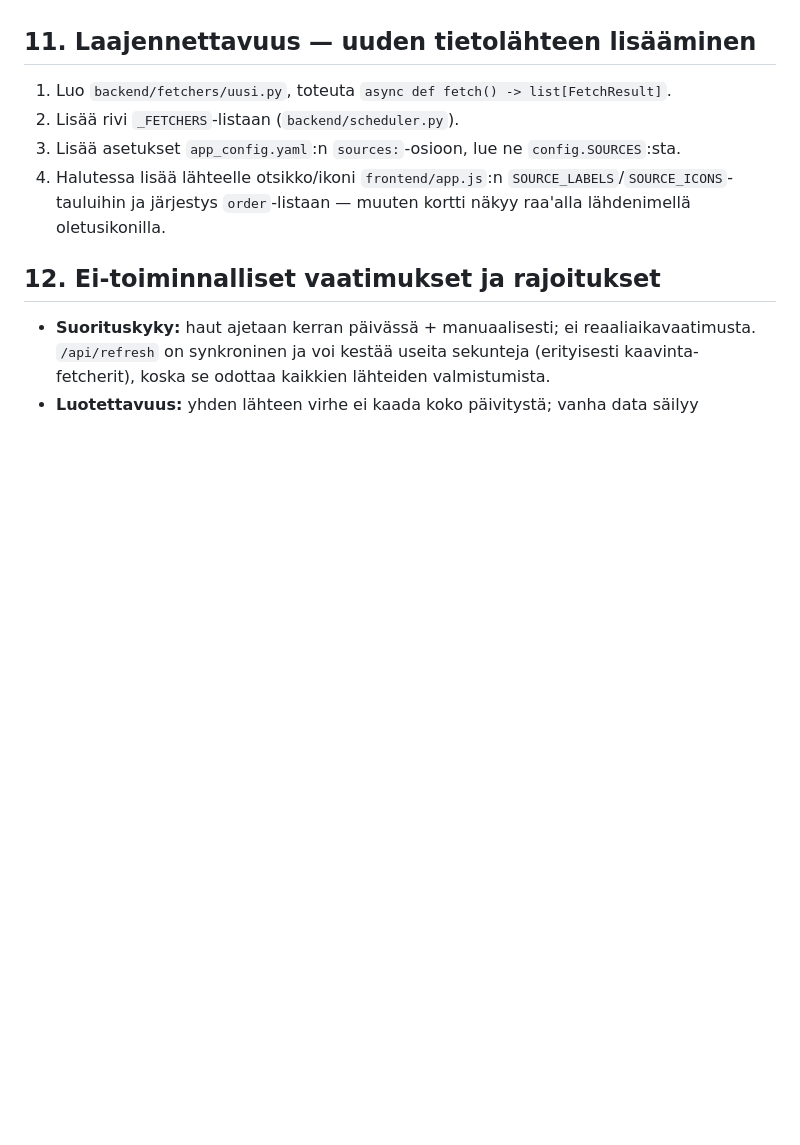
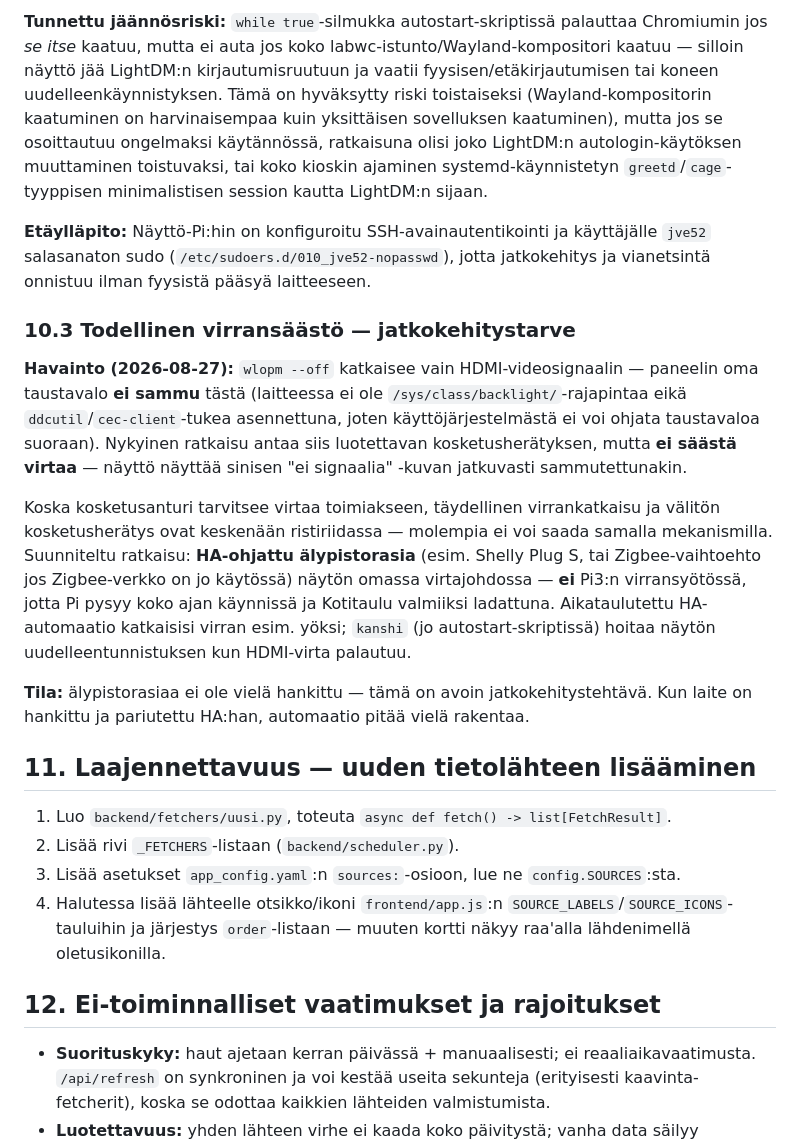
Before and after one commit to jventa/kotitaulu, a Markdown page: MAARITTELY.md, the part around one of its changes. Drawn GitHub-style; blank space fills up the shorter version.

```diff
--- a/MAARITTELY.md
+++ b/MAARITTELY.md
@@ -246,3 +301,14 @@ Tämä osio jätetään tässä vaiheessa **vaatimustasolle** — konkreettinen
+**Tunnettu jäännösriski:** `while true`-silmukka autostart-skriptissä palauttaa Chromiumin jos *se itse* kaatuu, mutta ei auta jos koko labwc-istunto/Wayland-kompositori kaatuu — silloin näyttö jää LightDM:n kirjautumisruutuun ja vaatii fyysisen/etäkirjautumisen tai koneen uudelleenkäynnistyksen. Tämä on hyväksytty riski toistaiseksi (Wayland-kompositorin kaatuminen on harvinaisempaa kuin yksittäisen sovelluksen kaatuminen), mutta jos se osoittautuu ongelmaksi käytännössä, ratkaisuna olisi joko LightDM:n autologin-käytöksen muuttaminen toistuvaksi, tai koko kioskin ajaminen systemd-käynnistetyn `greetd`/`cage`-tyyppisen minimalistisen session kautta LightDM:n sijaan.
+
+**Etäylläpito:** Näyttö-Pi:hin on konfiguroitu SSH-avainautentikointi ja käyttäjälle `jve52` salasanaton sudo (`/etc/sudoers.d/010_jve52-nopasswd`), jotta jatkokehitys ja vianetsintä onnistuu ilman fyysistä pääsyä laitteeseen.
+
+### 10.3 Todellinen virransäästö — jatkokehitystarve
+
+**Havainto (2026-08-27):** `wlopm --off` katkaisee vain HDMI-videosignaalin — paneelin oma taustavalo **ei sammu** tästä (laitteessa ei ole `/sys/class/backlight/`-rajapintaa eikä `ddcutil`/`cec-client`-tukea asennettuna, joten käyttöjärjestelmästä ei voi ohjata taustavaloa suoraan). Nykyinen ratkaisu antaa siis luotettavan kosketusherätyksen, mutta **ei säästä virtaa** — näyttö näyttää sinisen "ei signaalia" -kuvan jatkuvasti sammutettunakin.
+
+Koska kosketusanturi tarvitsee virtaa toimiakseen, täydellinen virrankatkaisu ja välitön kosketusherätys ovat keskenään ristiriidassa — molempia ei voi saada samalla mekanismilla. Suunniteltu ratkaisu: **HA-ohjattu älypistorasia** (esim. Shelly Plug S, tai Zigbee-vaihtoehto jos Zigbee-verkko on jo käytössä) näytön omassa virtajohdossa — **ei** Pi3:n virransyötössä, jotta Pi pysyy koko ajan käynnissä ja Kotitaulu valmiiksi ladattuna. Aikataulutettu HA-automaatio katkaisisi virran esim. yöksi; `kanshi` (jo autostart-skriptissä) hoitaa näytön uudelleentunnistuksen kun HDMI-virta palautuu.
+
+**Tila:** älypistorasiaa ei ole vielä hankittu — tämä on avoin jatkokehitystehtävä. Kun laite on hankittu ja pariutettu HA:han, automaatio pitää vielä rakentaa.
 
 ## 11. Laajennettavuus — uuden tietolähteen lisääminen
 
```
Also changed, not shown: other parts of MAARITTELY.md (+63 -8 lines).
